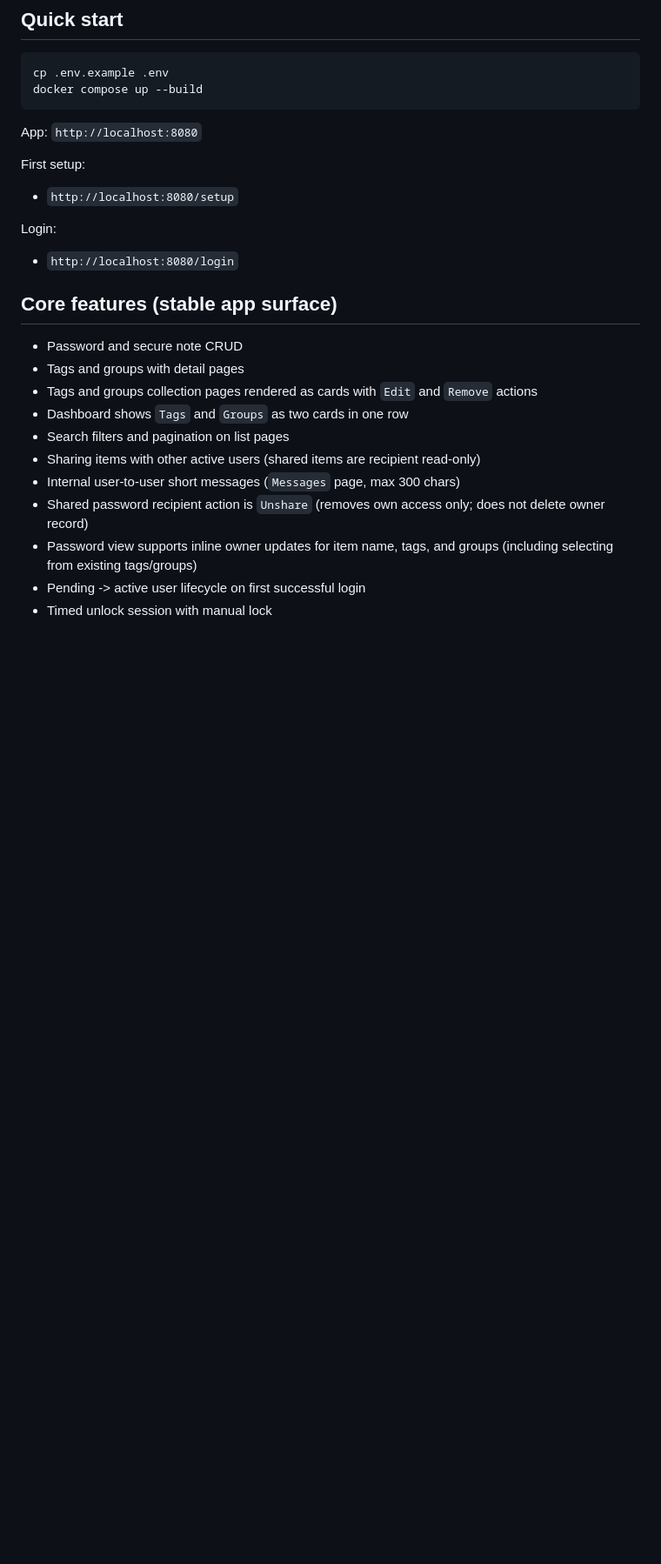
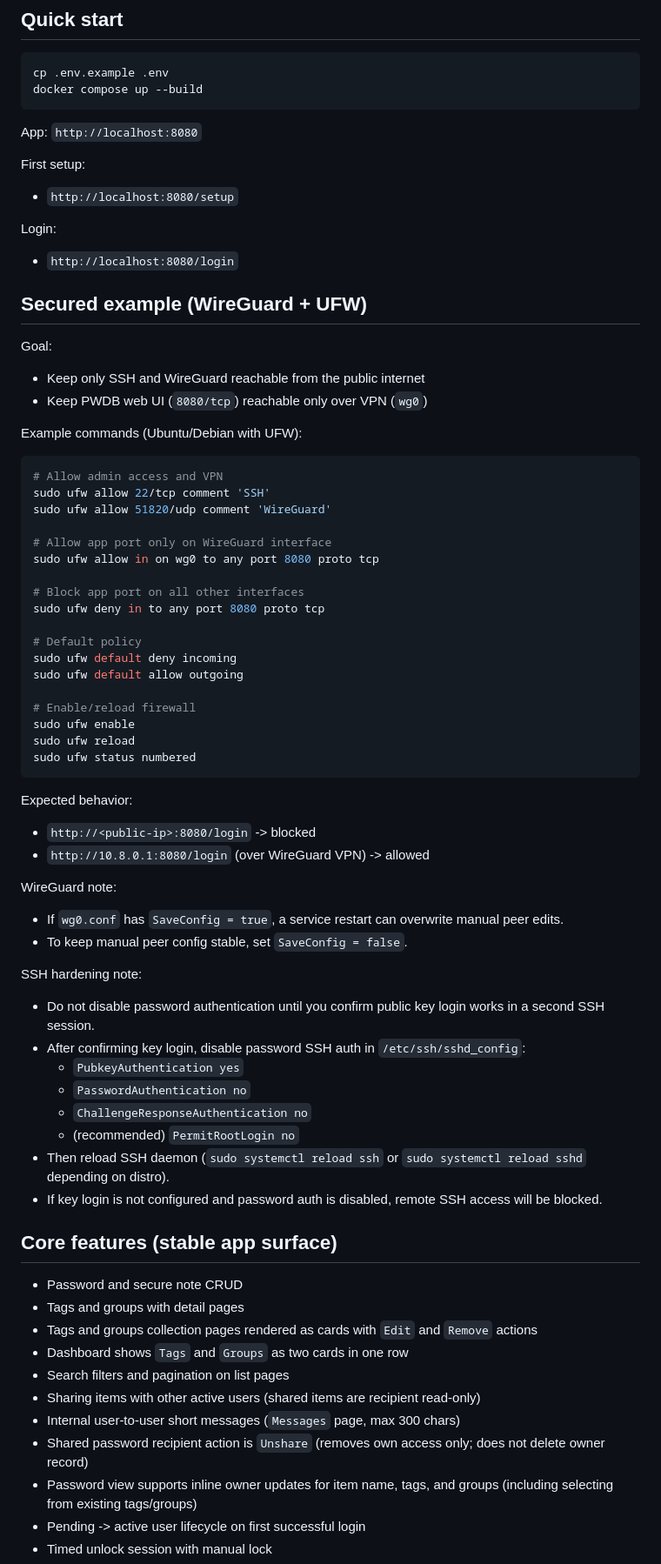
Before and after one commit to sysdevme/pwdb, a Markdown page: README.md, the part around the change. Shown at 87% size. Rendered like a GitHub page; blank space fills up the shorter version.

Commit message:
docs: add WireGuard/UFW secured deployment example

````diff
--- a/README.md
+++ b/README.md
@@ -42,6 +42,57 @@ First setup:
 Login:
 
 - `http://localhost:8080/login`
+
+## Secured example (WireGuard + UFW)
+
+Goal:
+
+- Keep only SSH and WireGuard reachable from the public internet
+- Keep PWDB web UI (`8080/tcp`) reachable only over VPN (`wg0`)
+
+Example commands (Ubuntu/Debian with UFW):
+
+```bash
+# Allow admin access and VPN
+sudo ufw allow 22/tcp comment 'SSH'
+sudo ufw allow 51820/udp comment 'WireGuard'
+
+# Allow app port only on WireGuard interface
+sudo ufw allow in on wg0 to any port 8080 proto tcp
+
+# Block app port on all other interfaces
+sudo ufw deny in to any port 8080 proto tcp
+
+# Default policy
+sudo ufw default deny incoming
+sudo ufw default allow outgoing
+
+# Enable/reload firewall
+sudo ufw enable
+sudo ufw reload
+sudo ufw status numbered
+```
+
+Expected behavior:
+
+- `http://<public-ip>:8080/login` -> blocked
+- `http://10.8.0.1:8080/login` (over WireGuard VPN) -> allowed
+
+WireGuard note:
+
+- If `wg0.conf` has `SaveConfig = true`, a service restart can overwrite manual peer edits.
+- To keep manual peer config stable, set `SaveConfig = false`.
+
+SSH hardening note:
+
+- Do not disable password authentication until you confirm public key login works in a second SSH session.
+- After confirming key login, disable password SSH auth in `/etc/ssh/sshd_config`:
+  - `PubkeyAuthentication yes`
+  - `PasswordAuthentication no`
+  - `ChallengeResponseAuthentication no`
+  - (recommended) `PermitRootLogin no`
+- Then reload SSH daemon (`sudo systemctl reload ssh` or `sudo systemctl reload sshd` depending on distro).
+- If key login is not configured and password auth is disabled, remote SSH access will be blocked.
 
 ## Core features (stable app surface)
 
````
